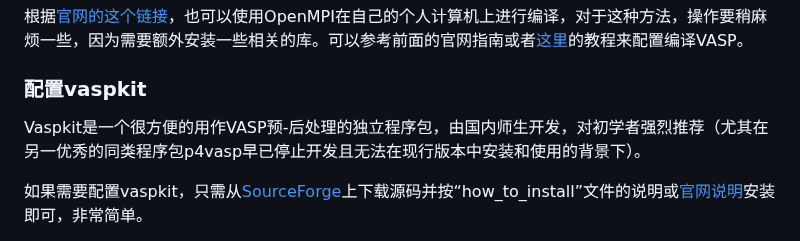
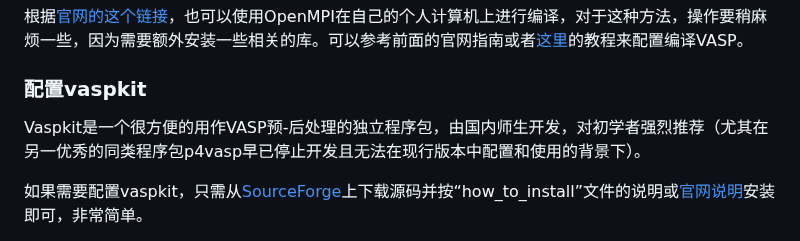
Before and after one commit to Growl1234/growl1234.github.io, a Markdown page: 计算化学应用与软件指南/配置VASP/README.md, the part around the change. Drawn GitHub-style.

```diff
--- a/计算化学应用与软件指南/配置VASP/README.md
+++ b/计算化学应用与软件指南/配置VASP/README.md
@@ -10,7 +10,7 @@
 
 ### 配置vaspkit
 
-Vaspkit是一个很方便的用作VASP预-后处理的独立程序包，由国内师生开发，对初学者强烈推荐（尤其在另一优秀的同类程序包p4vasp早已停止开发且无法在现行版本中安装和使用的背景下）。
+Vaspkit是一个很方便的用作VASP预-后处理的独立程序包，由国内师生开发，对初学者强烈推荐（尤其在另一优秀的同类程序包p4vasp早已停止开发且无法在现行版本中配置和使用的背景下）。
 
 如果需要配置vaspkit，只需从[SourceForge](https://sourceforge.net/projects/vaspkit/)上下载源码并按“how_to_install”文件的说明或[官网说明](https://vaspkit.com/installation.html#id1)安装即可，非常简单。
 
```
